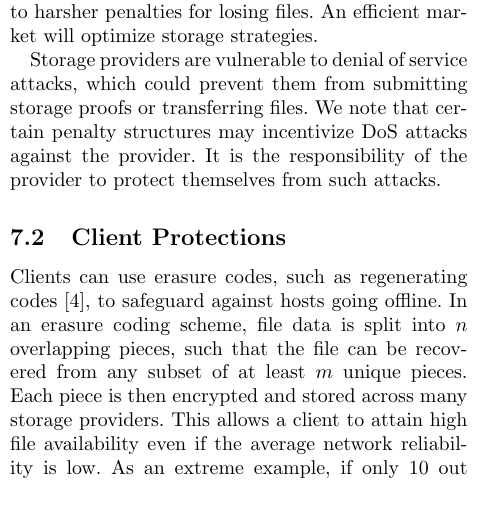
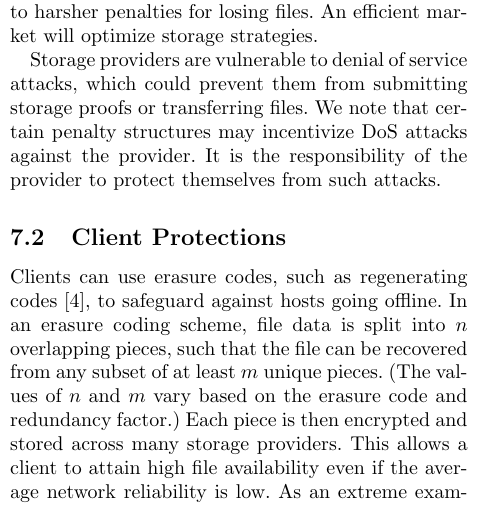
Before and after one commit to NebulousLabs/Sia, a LaTeX document (whitepaper.tex): part of one column of page 4 of 8, cut so that both start at the same text. Compiled offline with pdfLaTeX.

Commit message:
clarify erasure codes

```diff
--- a/whitepaper.tex
+++ b/whitepaper.tex
@@ -227,6 +227,7 @@ It is the responsibility of the provider to protect themselves from such attacks
 \subsection{Client Protections}
 Clients can use erasure codes, such as regenerating codes \cite{reg}, to safeguard against hosts going offline.
 In an erasure coding scheme, file data is split into $n$ overlapping pieces, such that the file can be recovered from any subset of at least $m$ unique pieces.
+(The values of $n$ and $m$ vary based on the erasure code and redundancy factor.)
 Each piece is then encrypted and stored across many storage providers.
 This allows a client to attain high file availability even if the average network reliability is low.
 As an extreme example, if only 10 out of 100 pieces are needed to recover the file, then the client is actually relying on the 10 most reliable hosts, rather than the average reliability.
```
